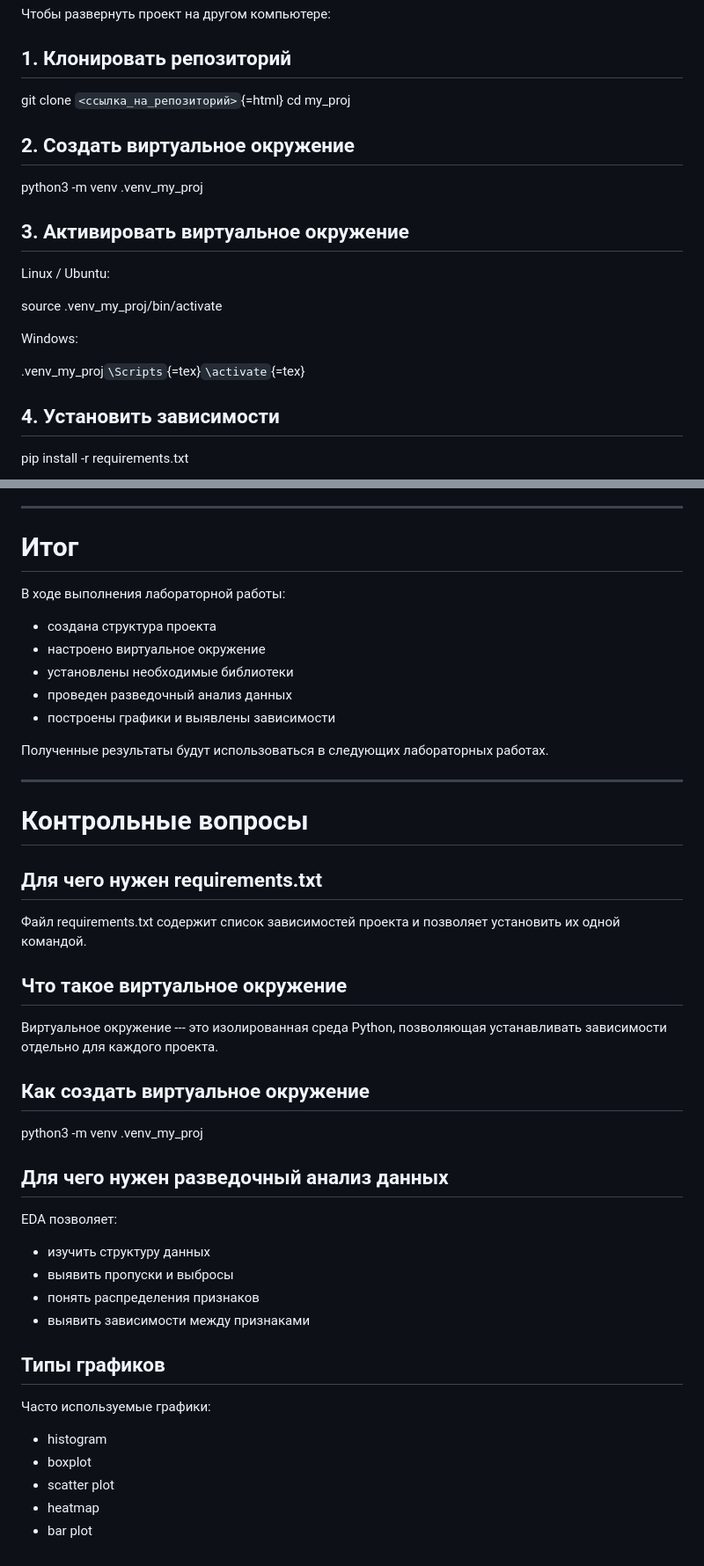
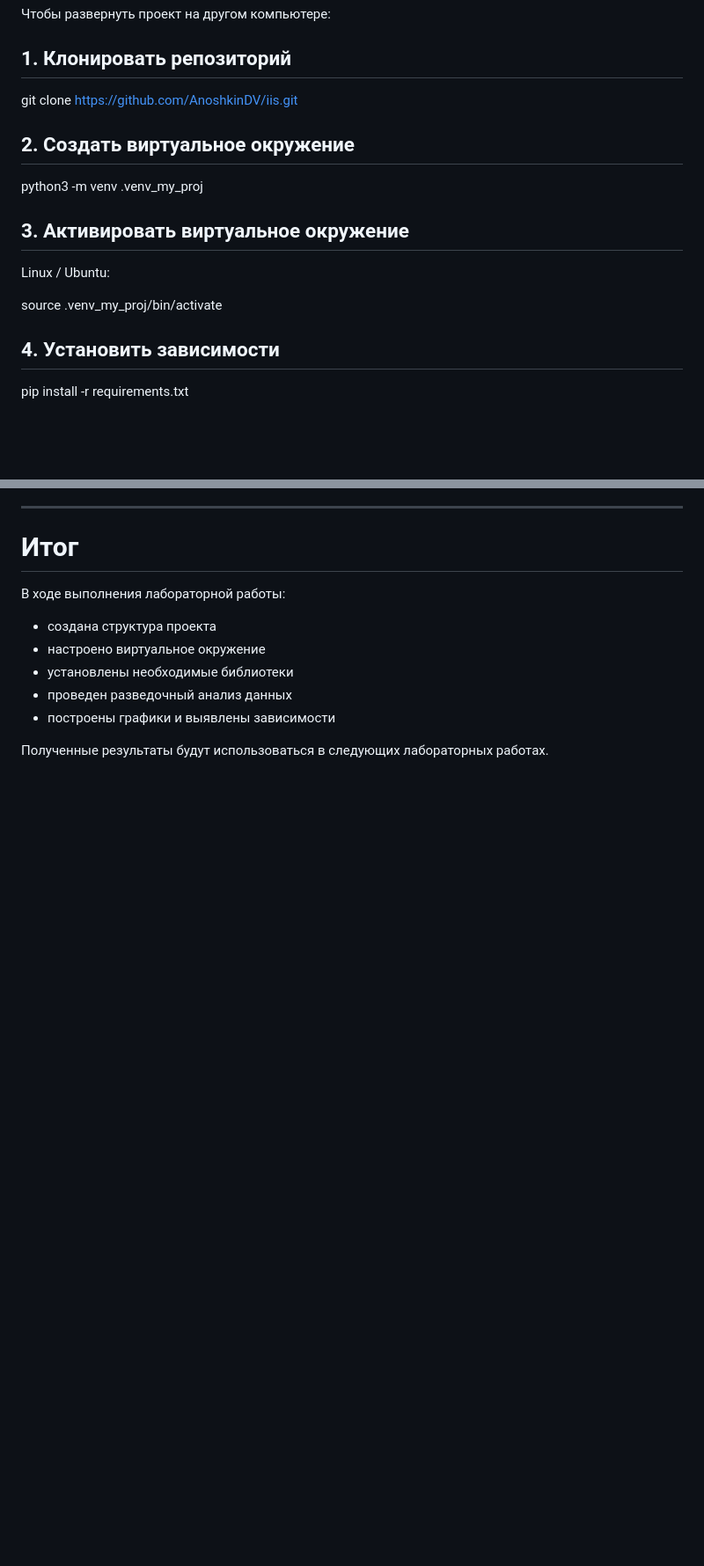
Before and after one commit to AnoshkinDV/iis, a Markdown page: README.md, 2 parts joined by grey strips. Shown at 88% size. Rendered like a GitHub page; blank space fills up the shorter version.

Commit message:
Lab1: update README.md for lab1

```diff
--- a/README.md
+++ b/README.md
@@ -44,7 +44,7 @@ requirements.txt
 
 ## 1. Клонировать репозиторий
 
-git clone `<ссылка_на_репозиторий>`{=html} cd my_proj
+git clone https://github.com/AnoshkinDV/iis.git
 
 ## 2. Создать виртуальное окружение
 
@@ -55,10 +55,6 @@ python3 -m venv .venv_my_proj
 Linux / Ubuntu:
 
 source .venv_my_proj/bin/activate
-
-Windows:
-
-.venv_my_proj`\Scripts`{=tex}`\activate`{=tex}
 
 ## 4. Установить зависимости
 
@@ -170,40 +166,3 @@ eda/
 
 Полученные результаты будут использоваться в следующих лабораторных
 работах.
-
-------------------------------------------------------------------------
-
-# Контрольные вопросы
-
-## Для чего нужен requirements.txt
-
-Файл requirements.txt содержит список зависимостей проекта и позволяет
-установить их одной командой.
-
-## Что такое виртуальное окружение
-
-Виртуальное окружение --- это изолированная среда Python, позволяющая
-устанавливать зависимости отдельно для каждого проекта.
-
-## Как создать виртуальное окружение
-
-python3 -m venv .venv_my_proj
-
-## Для чего нужен разведочный анализ данных
-
-EDA позволяет:
-
--   изучить структуру данных
--   выявить пропуски и выбросы
--   понять распределения признаков
--   выявить зависимости между признаками
-
-## Типы графиков
-
-Часто используемые графики:
-
--   histogram
--   boxplot
--   scatter plot
--   heatmap
--   bar plot
```
